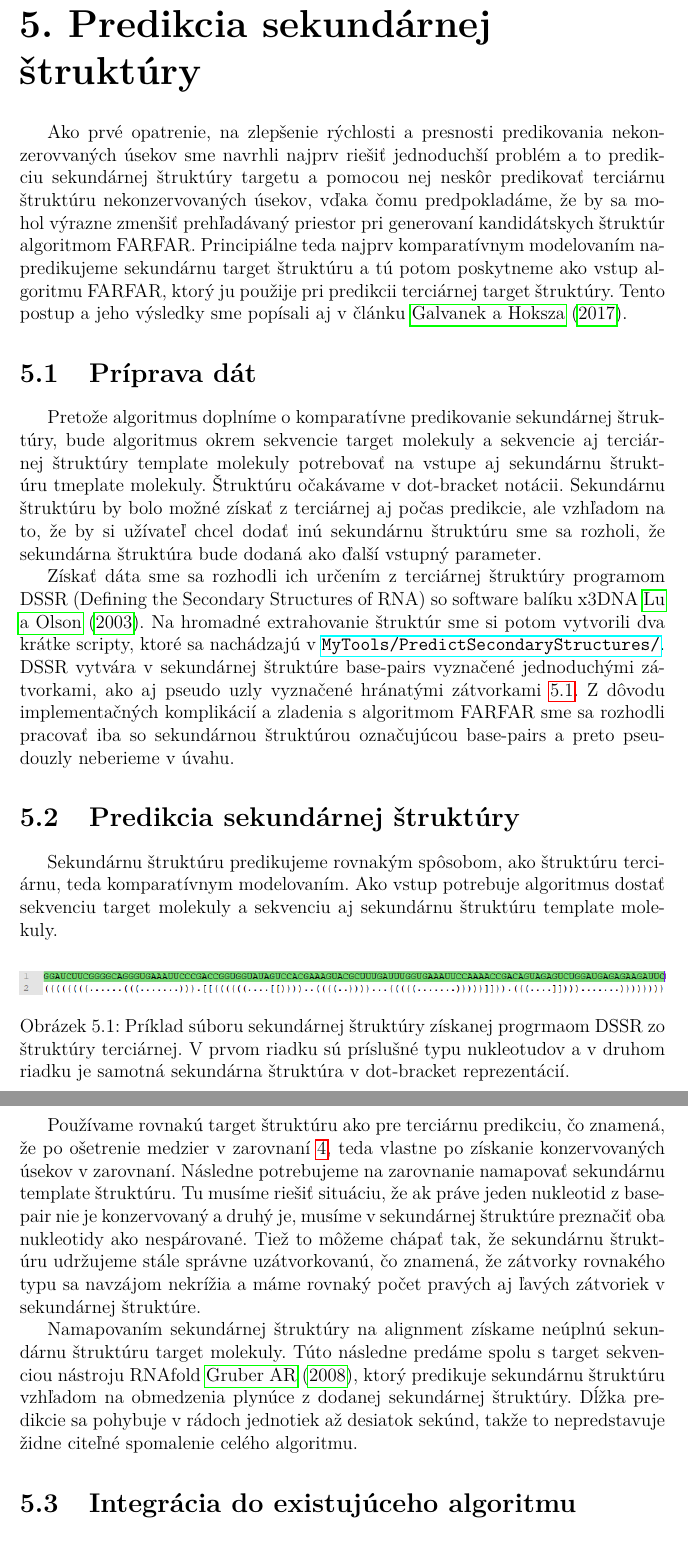
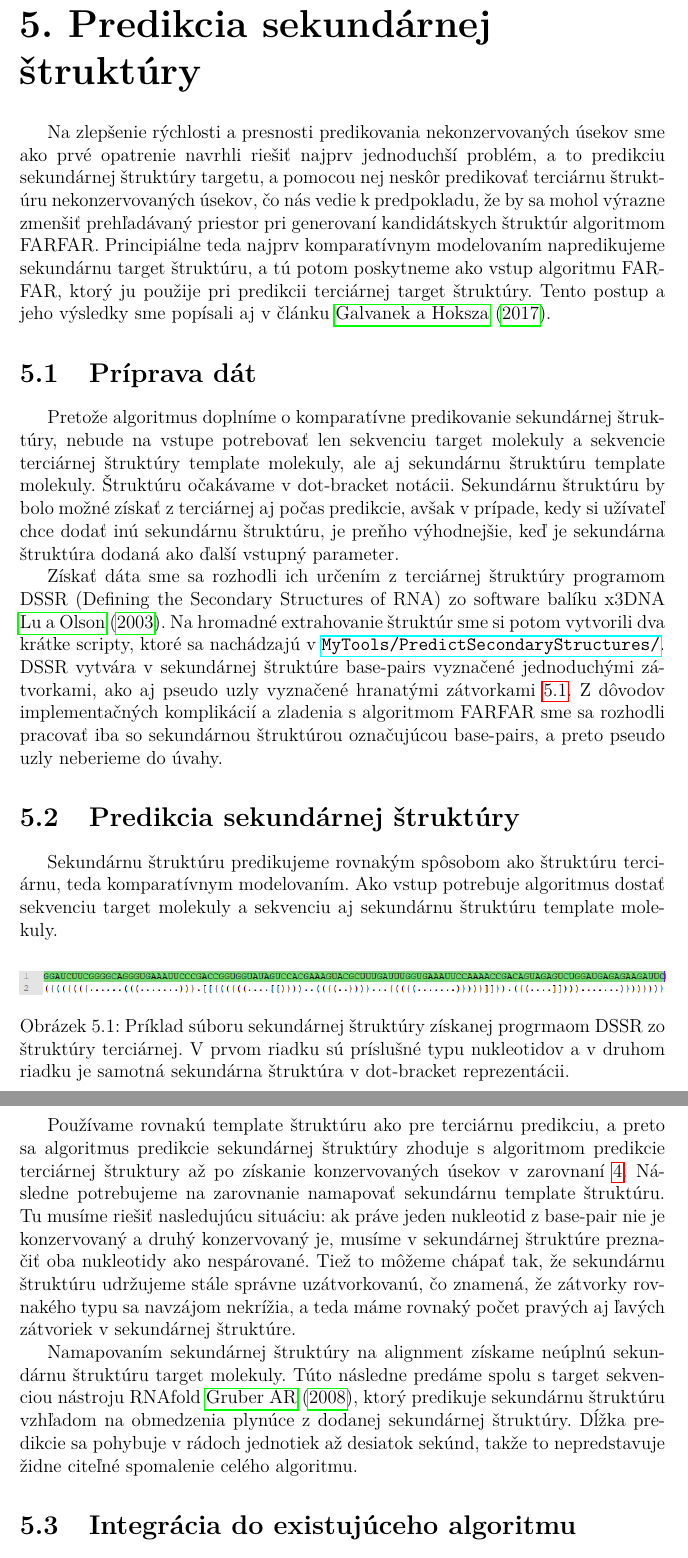
Before and after one commit to galvaner/Diplomka, a LaTeX thesis (vzor-dp/cs/prace.tex, which reads vzor-dp/cs/kap05.tex): two parts of pages 32 and 33 of 47, joined at a grey line, cut so that both start at the same text. Compiled offline with pdfLaTeX.

Commit message:
kap 5 cela

```diff
--- a/vzor-dp/cs/kap05.tex
+++ b/vzor-dp/cs/kap05.tex
@@ -1,24 +1,24 @@
 \chapter{Predikcia sekundárnej štruktúry}
 
-Ako prvé opatrenie, na zlepšenie rýchlosti a presnosti predikovania nekonzerovvaných úsekov sme navrhli najprv riešiť jednoduchší problém a to predikciu sekundárnej štruktúry targetu a pomocou nej neskôr predikovať terciárnu štruktúru nekonzervovaných úsekov, vďaka čomu predpokladáme, že by sa mohol výrazne zmenšiť prehľadávaný priestor pri generovaní kandidátskych štruktúr algoritmom FARFAR. Principiálne teda najprv komparatívnym modelovaním napredikujeme sekundárnu target štruktúru a tú potom poskytneme ako vstup algoritmu FARFAR, ktorý ju použije pri predikcii terciárnej target štruktúry. Tento postup a jeho výsledky sme popísali aj v článku \cite{8218009}.
+Na zlepšenie rýchlosti a presnosti predikovania nekonzervovaných úsekov sme ako prvé opatrenie navrhli riešiť najprv jednoduchší problém, a to predikciu sekundárnej štruktúry targetu, a pomocou nej neskôr predikovať terciárnu štruktúru nekonzervovaných úsekov, čo nás vedie k predpokladu, že by sa mohol výrazne zmenšiť prehľadávaný priestor pri generovaní kandidátskych štruktúr algoritmom FARFAR. Principiálne teda najprv komparatívnym modelovaním napredikujeme sekundárnu target štruktúru, a tú potom poskytneme ako vstup algoritmu FARFAR, ktorý ju použije pri predikcii terciárnej target štruktúry. Tento postup a jeho výsledky sme popísali aj v článku \cite{8218009}.
 
 \section{Príprava dát}
-Pretože algoritmus doplníme o komparatívne predikovanie sekundárnej štruktúry, bude algoritmus okrem sekvencie target molekuly a sekvencie aj terciárnej štruktúry template molekuly potrebovať na vstupe aj sekundárnu štruktúru tmeplate molekuly. Štruktúru očakávame v dot-bracket notácii. Sekundárnu štruktúru by bolo možné získať z terciárnej aj počas predikcie, ale vzhľadom na to, že by si užívateľ chcel dodať inú sekundárnu štruktúru sme sa rozholi, že sekundárna štruktúra bude dodaná ako ďalší vstupný parameter.
+Pretože algoritmus doplníme o komparatívne predikovanie sekundárnej štruktúry, nebude na vstupe potrebovať len sekvenciu target molekuly a sekvencie terciárnej štruktúry template molekuly, ale aj sekundárnu štruktúru template molekuly. Štruktúru očakávame v dot-bracket notácii. Sekundárnu štruktúru by bolo možné získať z terciárnej aj počas predikcie, avšak v prípade, kedy si užívateľ chce dodať inú sekundárnu štruktúru, je preňho výhodnejšie, keď je sekundárna štruktúra dodaná ako ďalší vstupný parameter.
 
 
-\indent Získať dáta sme sa rozhodli ich určením z terciárnej štruktúry programom DSSR (Defining the Secondary Structures of RNA) so software balíku x3DNA \cite{x3dna}. Na hromadné extrahovanie štruktúr sme si potom vytvorili dva krátke scripty, ktoré sa nachádzajú v \url{MyTools/PredictSecondaryStructures/}. DSSR vytvára v sekundárnej štruktúre base-pairs vyznačené jednoduchými zátvorkami, ako aj pseudo uzly vyznačené hránatými zátvorkami \ref{obr5.0}. Z dôvodu implementačných komplikácií a zladenia s algoritmom FARFAR sme sa rozhodli pracovať iba so sekundárnou štruktúrou označujúcou base-pairs a  preto pseudouzly neberieme v úvahu.
+\indent Získať dáta sme sa rozhodli ich určením z terciárnej štruktúry programom DSSR (Defining the Secondary Structures of RNA) zo software balíku x3DNA \cite{x3dna}. Na hromadné extrahovanie štruktúr sme si potom vytvorili dva krátke scripty, ktoré sa nachádzajú v \url{MyTools/PredictSecondaryStructures/}. DSSR vytvára v sekundárnej štruktúre base-pairs vyznačené jednoduchými zátvorkami, ako aj pseudo uzly vyznačené hranatými zátvorkami \ref{obr5.0}. Z dôvodov implementačných komplikácií a zladenia s algoritmom FARFAR sme sa rozhodli pracovať iba so sekundárnou štruktúrou označujúcou base-pairs, a preto pseudo uzly neberieme do úvahy.
 \begin{figure}%[p]\centering
 \includegraphics[width=\textwidth]{../img/dssr}
-\caption{Príklad súboru sekundárnej štruktúry získanej progrmaom DSSR zo štruktúry terciárnej. V prvom riadku sú príslušné typu nukleotudov a v druhom riadku je samotná sekundárna štruktúra v  dot-bracket reprezentácií.}
+\caption{Príklad súboru sekundárnej štruktúry získanej progrmaom DSSR zo štruktúry terciárnej. V prvom riadku sú príslušné typu nukleotidov a v druhom riadku je samotná sekundárna štruktúra v  dot-bracket reprezentácii.}
 \label{obr5.0}
 \end{figure}
 
 
 \section{Predikcia sekundárnej štruktúry}
-Sekundárnu štruktúru predikujeme rovnakým spôsobom, ako štruktúru terciárnu, teda komparatívnym modelovaním. Ako vstup potrebuje algoritmus dostať sekvenciu target molekuly a sekvenciu aj sekundárnu štruktúru template molekuly.
+Sekundárnu štruktúru predikujeme rovnakým spôsobom ako štruktúru terciárnu, teda komparatívnym modelovaním. Ako vstup potrebuje algoritmus dostať sekvenciu target molekuly a sekvenciu aj sekundárnu štruktúru template molekuly.
 
 
-\indent  Používame rovnakú target štruktúru ako pre terciárnu predikciu, čo znamená, že po ošetrenie medzier v zarovnaní \ref{3-indels}, teda vlastne po získanie konzervovaných úsekov v zarovnaní. Následne potrebujeme na zarovnanie namapovať sekundárnu template štruktúru. Tu musíme riešiť situáciu, že ak práve jeden nukleotid z base-pair nie je konzervovaný a druhý je, musíme v sekundárnej štruktúre preznačiť oba nukleotidy ako nespárované. Tiež to môžeme chápať tak, že sekundárnu štruktúru udržujeme stále správne uzátvorkovanú, čo znamená, že zátvorky rovnakého typu sa navzájom nekrížia a máme rovnaký počet pravých aj ľavých zátvoriek v sekundárnej štruktúre.
+\indent  Používame rovnakú template štruktúru ako pre terciárnu predikciu, a preto sa algoritmus predikcie sekundárnej štruktúry zhoduje s algoritmom predikcie terciárnej štruktury až po získanie konzervovaných úsekov v zarovnaní \ref{3-indels}. Následne potrebujeme na zarovnanie namapovať sekundárnu template štruktúru. Tu musíme riešiť nasledujúcu situáciu: ak práve jeden nukleotid z base-pair nie je konzervovaný a druhý konzervovaný je, musíme v sekundárnej štruktúre preznačiť oba nukleotidy ako nespárované. Tiež to môžeme chápať tak, že sekundárnu štruktúru udržujeme stále správne uzátvorkovanú, čo znamená, že zátvorky rovnakého typu sa navzájom nekrížia, a teda máme rovnaký počet pravých aj ľavých zátvoriek v sekundárnej štruktúre.
 
 
 \indent Namapovaním sekundárnej štruktúry na alignment získame neúplnú sekundárnu štruktúru target molekuly. Túto následne predáme spolu s target sekvenciou nástroju RNAfold \cite{RNAfold}, ktorý predikuje sekundárnu štruktúru vzhľadom na obmedzenia plynúce z dodanej sekundárnej štruktúry. Dĺžka predikcie sa pohybuje v rádoch jednotiek až desiatok sekúnd, takže to nepredstavuje židne citeľné spomalenie celého algoritmu.
```
Also changed, not shown: vzor-dp/cs/kap05.tex (18 more changed lines).
